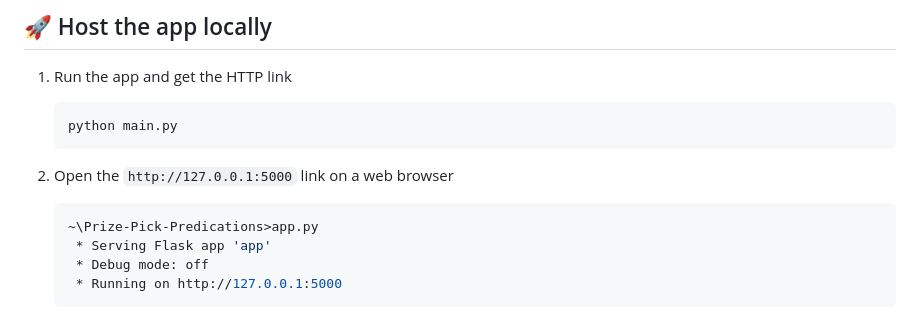
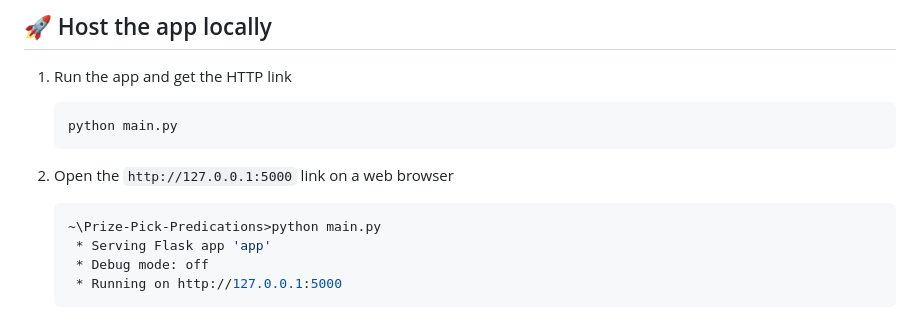
Before and after one commit to KevinTrinh1227/Prize-Pick-Predictions, a Markdown page: README.md, the part around the change. GitHub-like rendering.

````diff
--- a/README.md
+++ b/README.md
@@ -63,7 +63,7 @@ This Python project is a Flask application that provides "recommendations" for s
 2. Open the `http://127.0.0.1:5000` link on a web browser
 
    ```sh
-   ~\Prize-Pick-Predications>app.py
+   ~\Prize-Pick-Predications>python main.py
     * Serving Flask app 'app'
     * Debug mode: off
     * Running on http://127.0.0.1:5000
````
